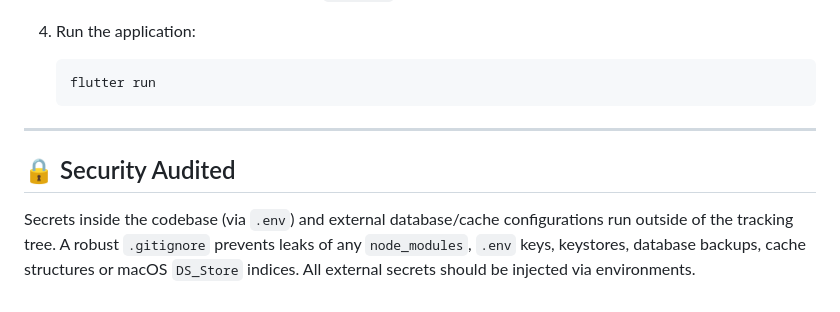
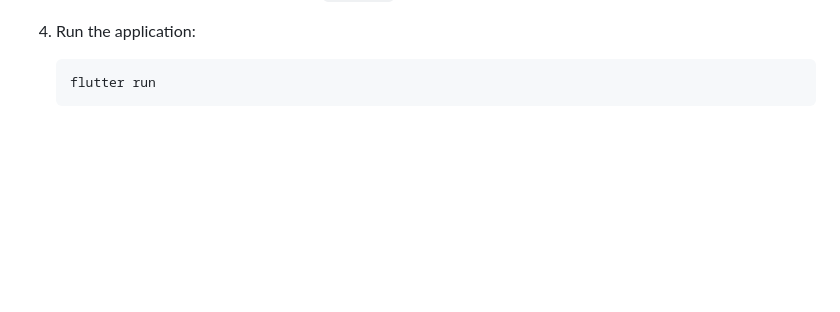
Before and after one commit to VirakSok18/E-commerce-App, a Markdown page: README.md, the part around one of its changes. Drawn GitHub-style; blank space fills up the shorter version.

````diff
--- a/README.md
+++ b/README.md
@@ -109,8 +109,3 @@ Here is a showcase of the application's user interface:
    ```bash
    flutter run
    ```
-
----
-
-## 🔒 Security Audited
-Secrets inside the codebase (via `.env`) and external database/cache configurations run outside of the tracking tree. A robust `.gitignore` prevents leaks of any `node_modules`, `.env` keys, keystores, database backups, cache structures or macOS `DS_Store` indices. All external secrets should be injected via environments.
````
Also changed, not shown: other parts of README.md (+3 -3 lines).
